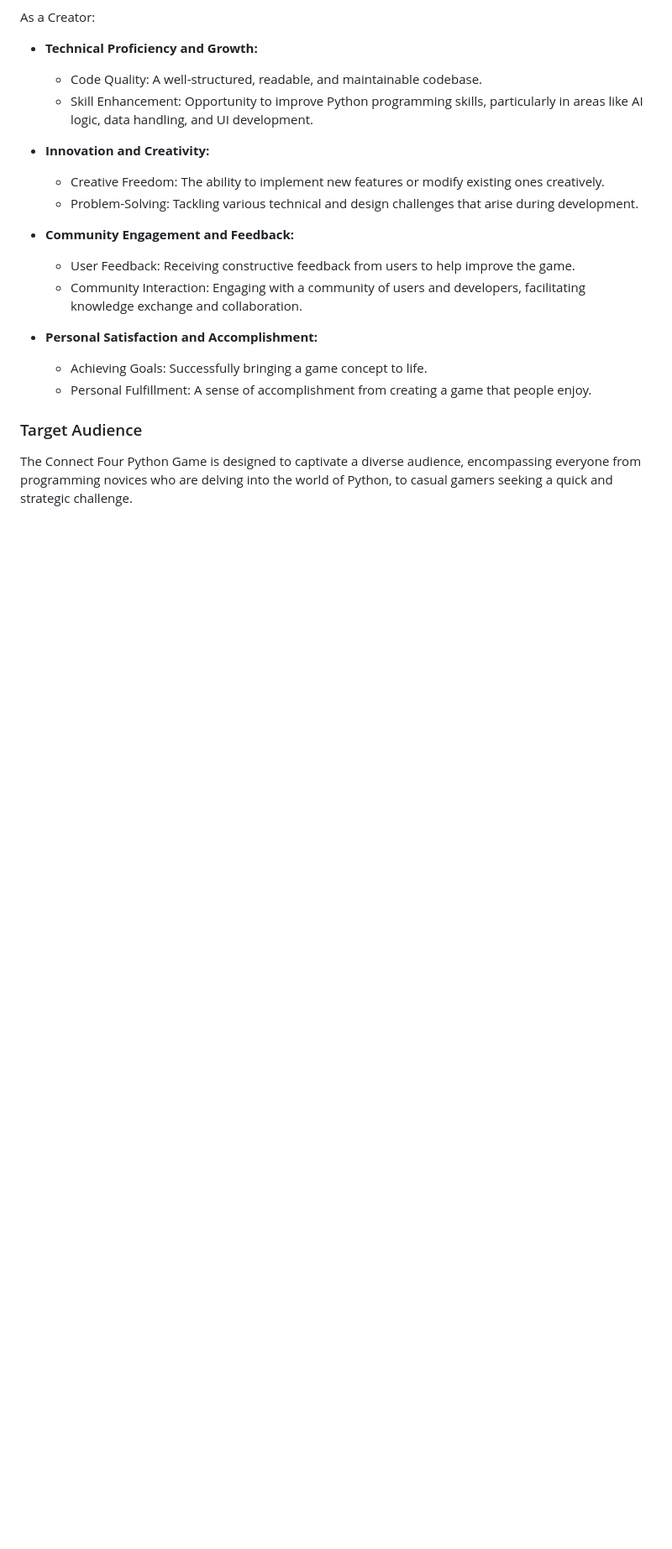
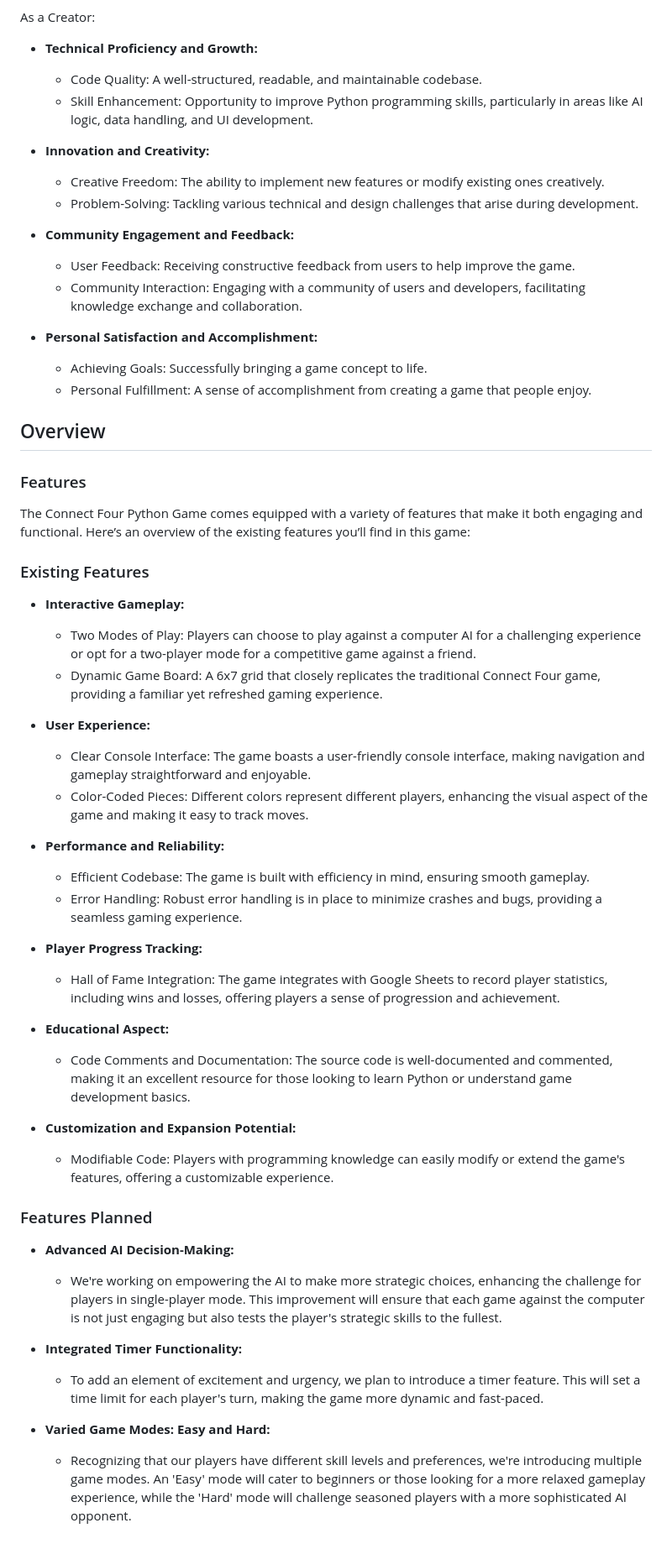
Before and after one commit to GKopanidis/ci-pp3-connect-four, a Markdown page: README.md, the part around the change printed below. Shown: that part at 84% size. Drawn GitHub-style; blank space fills up the shorter version.

Commit message:
Update README.md
Add features, existing features and features planned.

```diff
--- a/README.md
+++ b/README.md
@@ -89,7 +91,42 @@ As a Creator:
       - Achieving Goals: Successfully bringing a game concept to life.
       - Personal Fulfillment: A sense of accomplishment from creating a game that people enjoy.
 
+## Overview
 
-### Target Audience
+### Features
 
-The Connect Four Python Game is designed to captivate a diverse audience, encompassing everyone from programming novices who are delving into the world of Python, to casual gamers seeking a quick and strategic challenge.
+The Connect Four Python Game comes equipped with a variety of features that make it both engaging and functional. Here’s an overview of the existing features you’ll find in this game:
+
+### Existing Features
+
+   - **Interactive Gameplay:**
+      - Two Modes of Play: Players can choose to play against a computer AI for a challenging experience or opt for a two-player mode for a competitive game against a friend.
+      - Dynamic Game Board: A 6x7 grid that closely replicates the traditional Connect Four game, providing a familiar yet refreshed gaming experience.
+
+   - **User Experience:**
+     - Clear Console Interface: The game boasts a user-friendly console interface, making navigation and gameplay straightforward and enjoyable.
+     - Color-Coded Pieces: Different colors represent different players, enhancing the visual aspect of the game and making it easy to track moves.
+
+   - **Performance and Reliability:**
+     - Efficient Codebase: The game is built with efficiency in mind, ensuring smooth gameplay.
+     - Error Handling: Robust error handling is in place to minimize crashes and bugs, providing a seamless gaming experience.
+
+   - **Player Progress Tracking:**
+     - Hall of Fame Integration: The game integrates with Google Sheets to record player statistics, including wins and losses, offering players a sense of progression and achievement.
+
+   - **Educational Aspect:**
+     - Code Comments and Documentation: The source code is well-documented and commented, making it an excellent resource for those looking to learn Python or understand game development basics.
+
+   - **Customization and Expansion Potential:**
+     - Modifiable Code: Players with programming knowledge can easily modify or extend the game's features, offering a customizable experience.
+
+### Features Planned
+
+   - **Advanced AI Decision-Making:**
+      - We're working on empowering the AI to make more strategic choices, enhancing the challenge for players in single-player mode. This improvement will ensure that each game against the computer is not just engaging but also tests the player's strategic skills to the fullest.
+
+   - **Integrated Timer Functionality:**
+     - To add an element of excitement and urgency, we plan to introduce a timer feature. This will set a time limit for each player's turn, making the game more dynamic and fast-paced.
+
+   - **Varied Game Modes: Easy and Hard:**
+     - Recognizing that our players have different skill levels and preferences, we're introducing multiple game modes. An 'Easy' mode will cater to beginners or those looking for a more relaxed gameplay experience, while the 'Hard' mode will challenge seasoned players with a more sophisticated AI opponent.
```
Also changed, not shown: other parts of README.md (+5 -3 lines).
